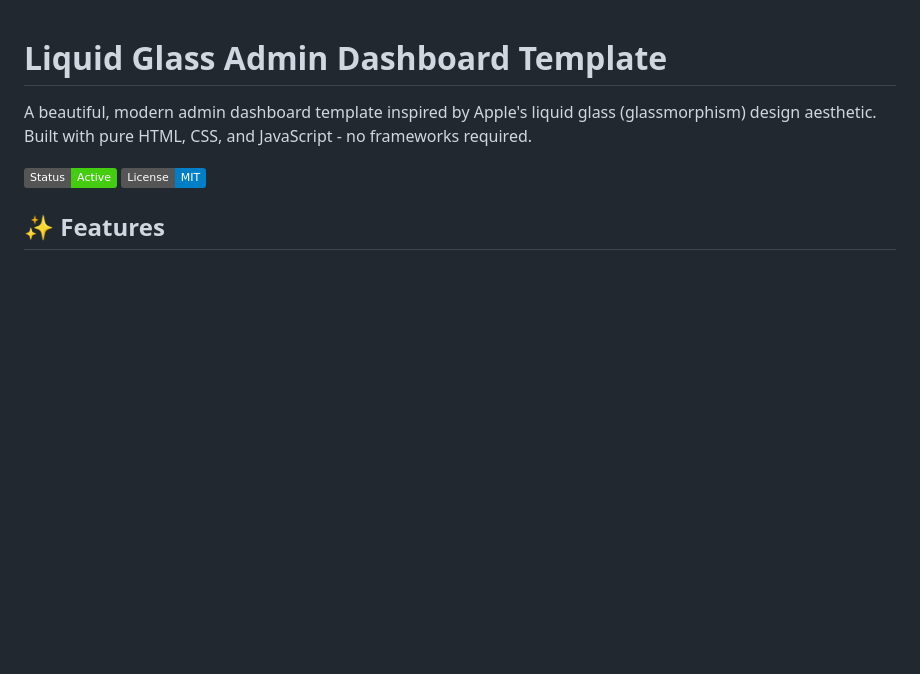
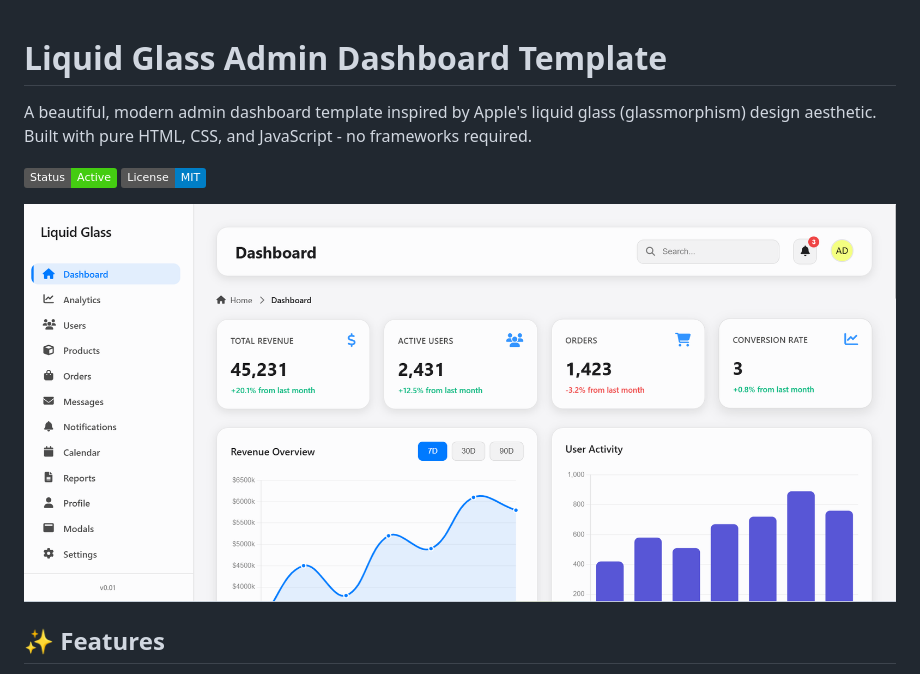
Before and after one commit to DexterWura/liquidglassadmin.github.io, a Markdown page: README.md, the part around the change. Drawn GitHub-style; pictures changed too: assets/images/dash.png (added); badges without logos; blank space fills up the shorter version.

Commit message:
Resolve merge conflicts, update README with correct links, and add dashboard preview image

```diff
--- a/README.md
+++ b/README.md
@@ -4,6 +4,8 @@ A beautiful, modern admin dashboard template inspired by Apple's liquid glass (g
 
 ![Liquid Glass Admin Dashboard](https://img.shields.io/badge/Status-Active-success)
 ![License](https://img.shields.io/badge/License-MIT-blue)
+
+![Dashboard Preview](assets/images/dash.png)
 
 ## ✨ Features
 
```
Also changed, not shown: 1 other file.
